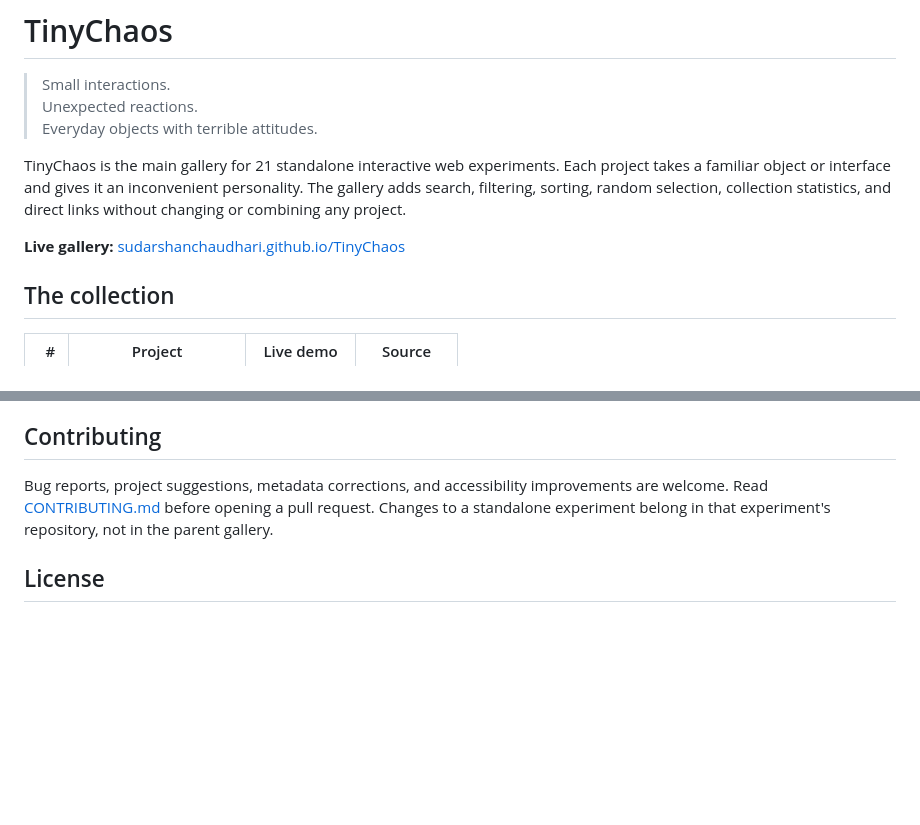
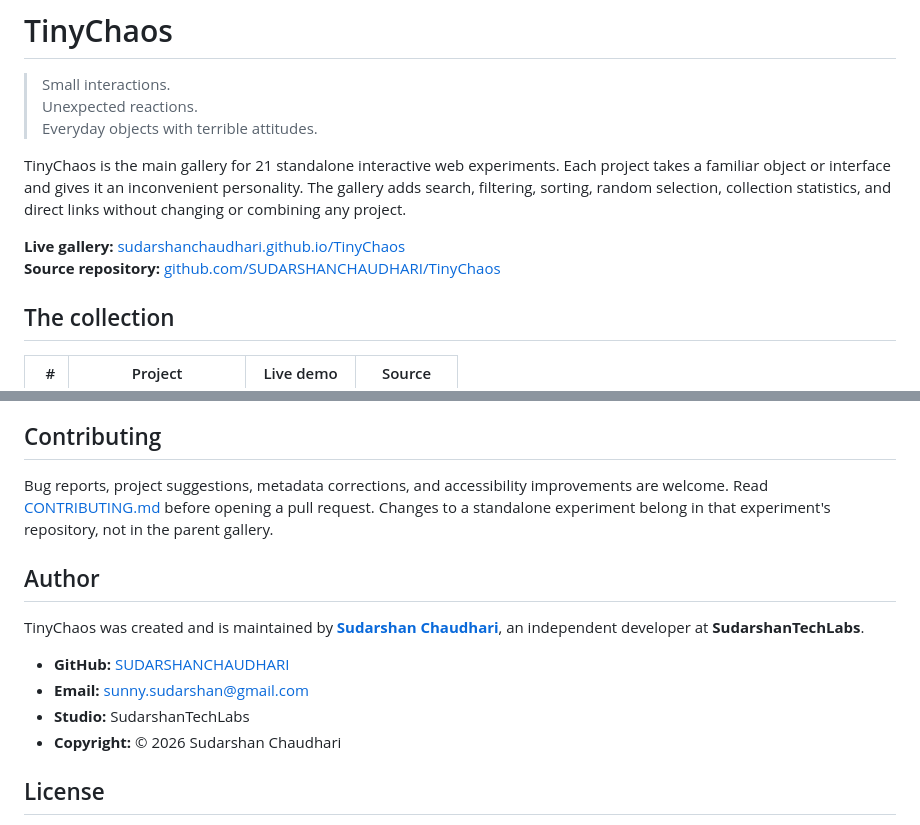
Before and after one commit to SUDARSHANCHAUDHARI/TinyChaos, a Markdown page: README.md, 2 parts joined by grey strips. Drawn GitHub-style; blank space fills up the shorter version.

Commit message:
docs: add TinyChaos author details

```diff
--- a/README.md
+++ b/README.md
@@ -6,7 +6,8 @@
 
 TinyChaos is the main gallery for 21 standalone interactive web experiments. Each project takes a familiar object or interface and gives it an inconvenient personality. The gallery adds search, filtering, sorting, random selection, collection statistics, and direct links without changing or combining any project.
 
-**Live gallery:** [sudarshanchaudhari.github.io/TinyChaos](https://sudarshanchaudhari.github.io/TinyChaos/)
+**Live gallery:** [sudarshanchaudhari.github.io/TinyChaos](https://sudarshanchaudhari.github.io/TinyChaos/)<br>
+**Source repository:** [github.com/SUDARSHANCHAUDHARI/TinyChaos](https://github.com/SUDARSHANCHAUDHARI/TinyChaos)
 
 ## The collection
 
@@ -142,6 +143,15 @@ There is no framework, package manager, backend, database, analytics, authentica
 
 Bug reports, project suggestions, metadata corrections, and accessibility improvements are welcome. Read [CONTRIBUTING.md](CONTRIBUTING.md) before opening a pull request. Changes to a standalone experiment belong in that experiment's repository, not in the parent gallery.
 
+## Author
+
+TinyChaos was created and is maintained by **[Sudarshan Chaudhari](https://github.com/SUDARSHANCHAUDHARI)**, an independent developer at **SudarshanTechLabs**.
+
+- **GitHub:** [SUDARSHANCHAUDHARI](https://github.com/SUDARSHANCHAUDHARI)
+- **Email:** [sunny.sudarshan@gmail.com](mailto:sunny.sudarshan@gmail.com)
+- **Studio:** SudarshanTechLabs
+- **Copyright:** © 2026 Sudarshan Chaudhari
+
 ## License
 
 TinyChaos is available under the [MIT License](LICENSE). Each submodule is a separate repository and retains its own license and history.
```
